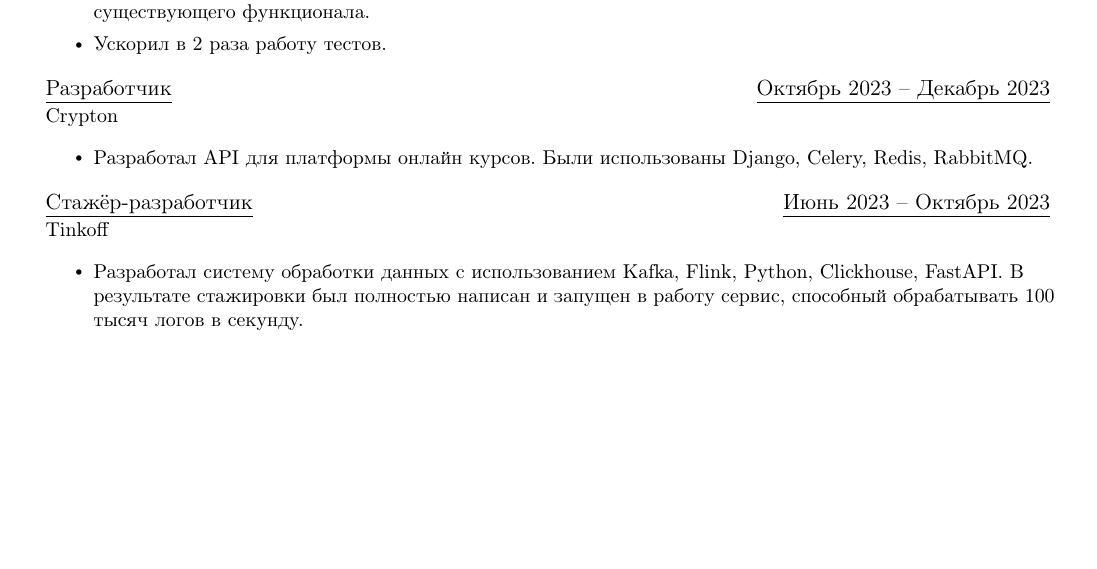
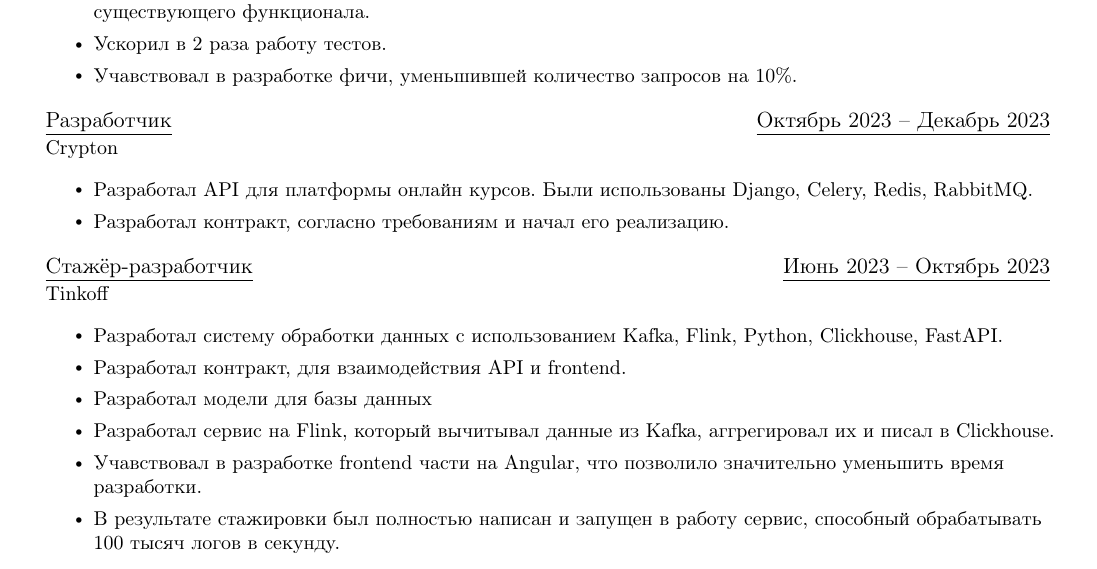
Before and after one commit to PotatoHD404/my-resume, a LaTeX document (template.tex): part of the page before the commit and part of page 1 of 2 after it, cut so that both start at the same text, the shorter picture padded with empty space. Compiled offline with pdfLaTeX.

Commit message:
Updated 12.05

```diff
--- a/template.tex
+++ b/template.tex
@@ -209,19 +209,26 @@
   \resumeQuadHeading{\underline{Разработчик}}{\underline{Декабрь 2023 -- наст. время}}
   {Tinkoff}{}
     \resumeItemListStart{}
-      \resumeItem{Разрабатывал бекенд платформы голосовых роботов с использованием Python, SQLalchemy, Kafka, PostgreSQL, Redis, Golang.  }
-    \resumeItem{Занимался улучшением стабильности работы платформы путем написания тестов и ускорения существующего функционала.}
-    \resumeItem{Ускорил в 2 раза работу тестов.}
+      \resumeItem{Разрабатывал бекенд платформы голосовых роботов с использованием Python, SQLalchemy, Kafka, PostgreSQL, Redis, Golang.}
+      \resumeItem{Занимался улучшением стабильности работы платформы путем написания тестов и ускорения существующего функционала.}
+      \resumeItem{Ускорил в 2 раза работу тестов.}
+      \resumeItem{Учавствовал в разработке фичи, уменьшившей количество запросов на 10\%.}
     \resumeItemListEnd{}
   \resumeQuadHeading{\underline{Разработчик}}{\underline{Октябрь 2023 -- Декабрь 2023}}
   {Crypton}{}
     \resumeItemListStart{}
       \resumeItem{Разработал API для платформы онлайн курсов. Были использованы Django, Celery, Redis, RabbitMQ.}
+      \resumeItem{Разработал контракт, согласно требованиям и начал его реализацию.}
     \resumeItemListEnd{}
   \resumeQuadHeading{\underline{Стажёр-разработчик}}{\underline{Июнь 2023 -- Октябрь 2023}}
   {Tinkoff}{}
     \resumeItemListStart{}
-      \resumeItem{Разработал систему обработки данных с использованием Kafka, Flink, Python, Clickhouse, FastAPI. В результате стажировки был полностью написан и запущен в работу сервис, способный обрабатывать 100 тысяч логов в секунду.}
+      \resumeItem{Разработал систему обработки данных с использованием Kafka, Flink, Python, Clickhouse, FastAPI.}
+      \resumeItem{Разработал контракт, для взаимодействия API и frontend.}
+      \resumeItem{Разработал модели для базы данных}
+      \resumeItem{Разработал сервис на Flink, который вычитывал данные из Kafka, аггрегировал их и писал в Clickhouse.}
+      \resumeItem{Учавствовал в разработке frontend части на Angular, что позволило значительно уменьшить время разработки.}
+      \resumeItem{В результате стажировки был полностью написан и запущен в работу сервис, способный обрабатывать 100 тысяч логов в секунду.}
     \resumeItemListEnd{}
 %   \resumeQuadHeading{Backend Developer}{Aug 2021 -- Nov 2022}
 %   {Anycompany}{Anycity, Anystate, Anycountry}
```
Also changed, not shown: template.tex (26 more changed lines).
